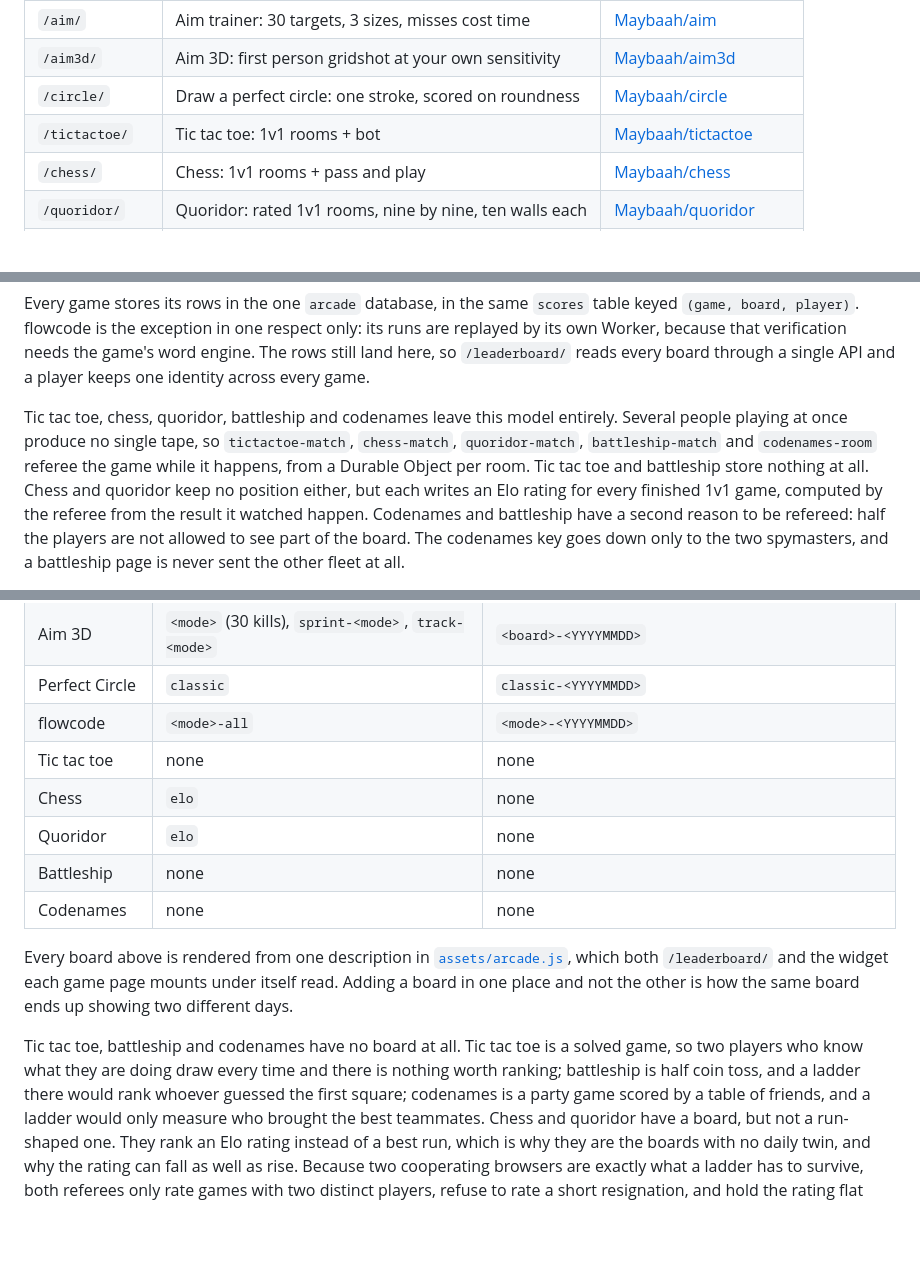
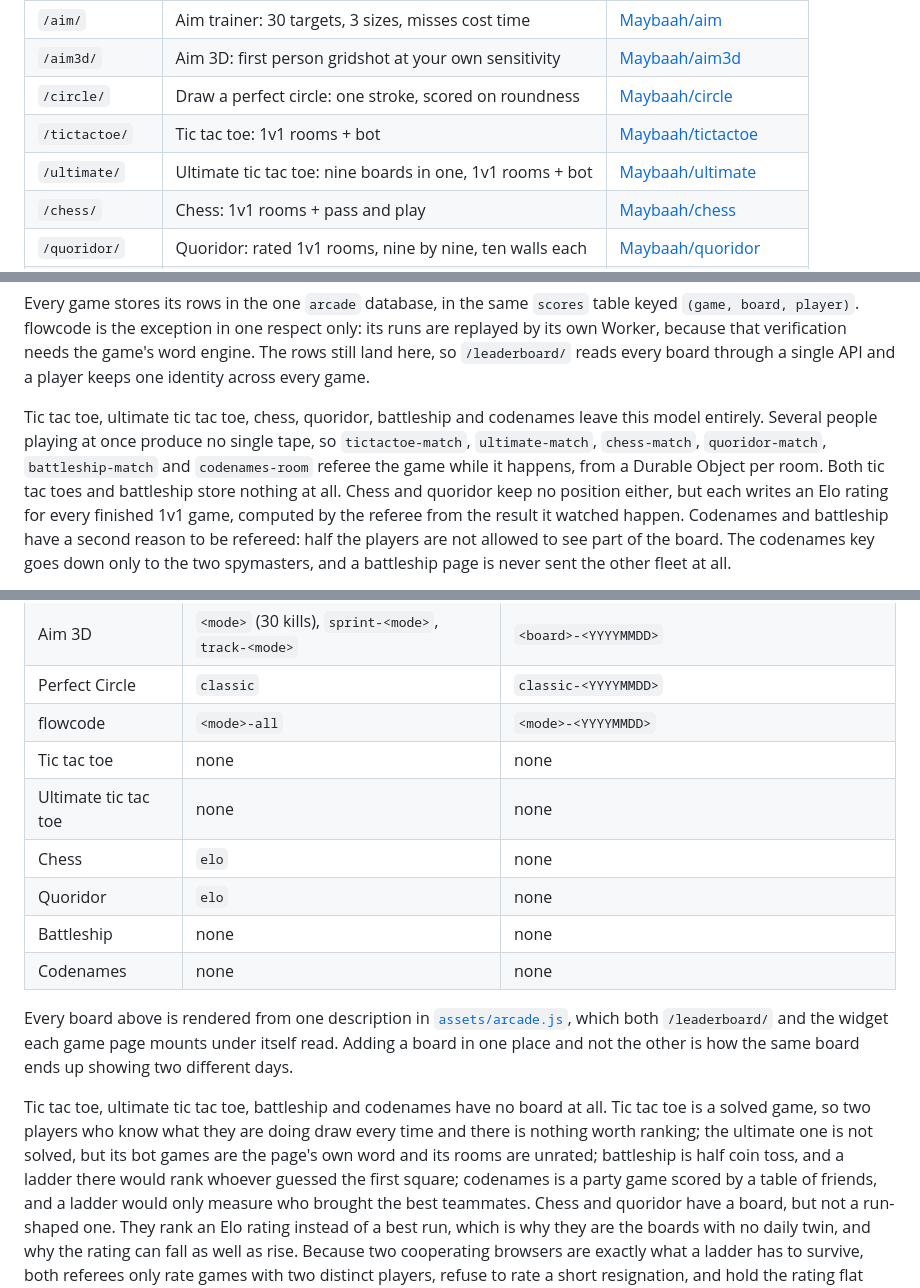
Before and after one commit to Maybaah/Maybaah.github.io, a Markdown page: README.md, 3 parts joined by grey strips. Drawn GitHub-style; blank space fills up the shorter version.

Commit message:
List ultimate tic tac toe in README

```diff
--- a/README.md
+++ b/README.md
@@ -23,6 +23,7 @@ Hand-built static pages for GitHub Pages: no framework, no build step, no depend
 | `/aim3d/` | Aim 3D: first person gridshot at your own sensitivity | [Maybaah/aim3d](https://github.com/Maybaah/aim3d) |
 | `/circle/` | Draw a perfect circle: one stroke, scored on roundness | [Maybaah/circle](https://github.com/Maybaah/circle) |
 | `/tictactoe/` | Tic tac toe: 1v1 rooms + bot | [Maybaah/tictactoe](https://github.com/Maybaah/tictactoe) |
+| `/ultimate/` | Ultimate tic tac toe: nine boards in one, 1v1 rooms + bot | [Maybaah/ultimate](https://github.com/Maybaah/ultimate) |
 | `/chess/` | Chess: 1v1 rooms + pass and play | [Maybaah/chess](https://github.com/Maybaah/chess) |
 | `/quoridor/` | Quoridor: rated 1v1 rooms, nine by nine, ten walls each | [Maybaah/quoridor](https://github.com/Maybaah/quoridor) |
 | `/battleship/` | Battleship: 1v1 rooms, both fleets held by the referee | [Maybaah/battleship](https://github.com/Maybaah/battleship) |
@@ -56,11 +57,12 @@ only: its runs are replayed by its own Worker, because that verification needs
 the game's word engine. The rows still land here, so `/leaderboard/` reads every
 board through a single API and a player keeps one identity across every game.
 
-Tic tac toe, chess, quoridor, battleship and codenames leave this model
-entirely. Several people playing at once produce no single tape, so
-`tictactoe-match`, `chess-match`, `quoridor-match`, `battleship-match` and
-`codenames-room` referee the game while it happens, from a Durable Object per
-room. Tic tac toe and battleship store nothing at all. Chess and quoridor keep
+Tic tac toe, ultimate tic tac toe, chess, quoridor, battleship and codenames
+leave this model entirely. Several people playing at once produce no single
+tape, so `tictactoe-match`, `ultimate-match`, `chess-match`,
+`quoridor-match`, `battleship-match` and `codenames-room` referee the game
+while it happens, from a Durable Object per room. Both tic tac toes and
+battleship store nothing at all. Chess and quoridor keep
 no position either, but each writes an Elo rating for every finished 1v1 game,
 computed by the referee from the result it watched happen. Codenames and
 battleship have a second reason to be refereed: half the players are not allowed
@@ -87,6 +89,7 @@ plays the same board.
 | Perfect Circle | `classic` | `classic-<YYYYMMDD>` |
 | flowcode | `<mode>-all` | `<mode>-<YYYYMMDD>` |
 | Tic tac toe | none | none |
+| Ultimate tic tac toe | none | none |
 | Chess | `elo` | none |
 | Quoridor | `elo` | none |
 | Battleship | none | none |
@@ -97,9 +100,11 @@ Every board above is rendered from one description in
 each game page mounts under itself read. Adding a board in one place and not the
 other is how the same board ends up showing two different days.
 
-Tic tac toe, battleship and codenames have no board at all. Tic tac toe is a
-solved game, so two players who know what they are doing draw every time and
-there is nothing worth ranking; battleship is half coin toss, and a ladder there
+Tic tac toe, ultimate tic tac toe, battleship and codenames have no board at
+all. Tic tac toe is a solved game, so two players who know what they are doing
+draw every time and there is nothing worth ranking; the ultimate one is not
+solved, but its bot games are the page's own word and its rooms are unrated;
+battleship is half coin toss, and a ladder there
 would rank whoever guessed the first square; codenames is a party game scored by
 a table of friends, and a ladder would only measure who brought the best
 teammates. Chess and quoridor have a board, but not a run-shaped one. They rank
```
